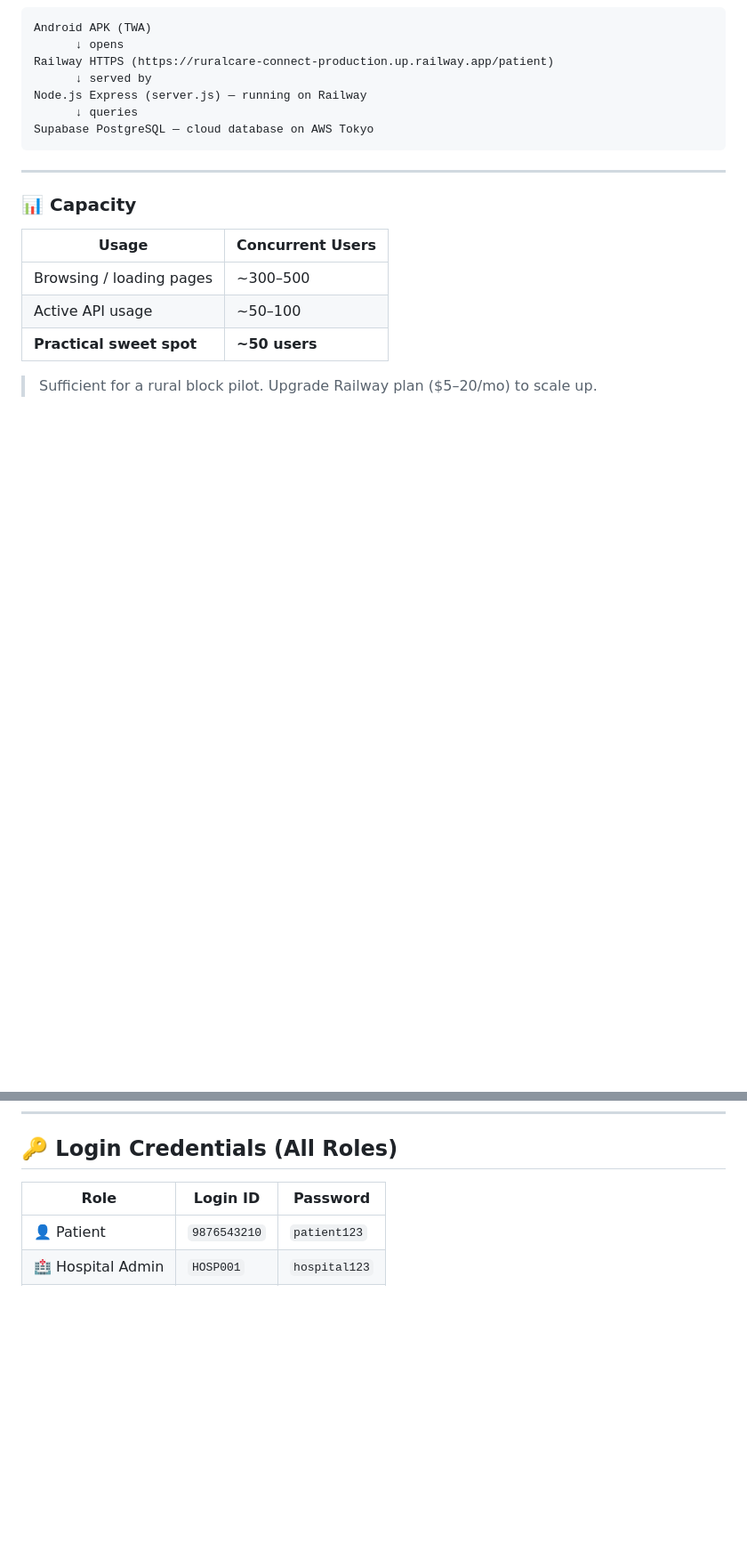
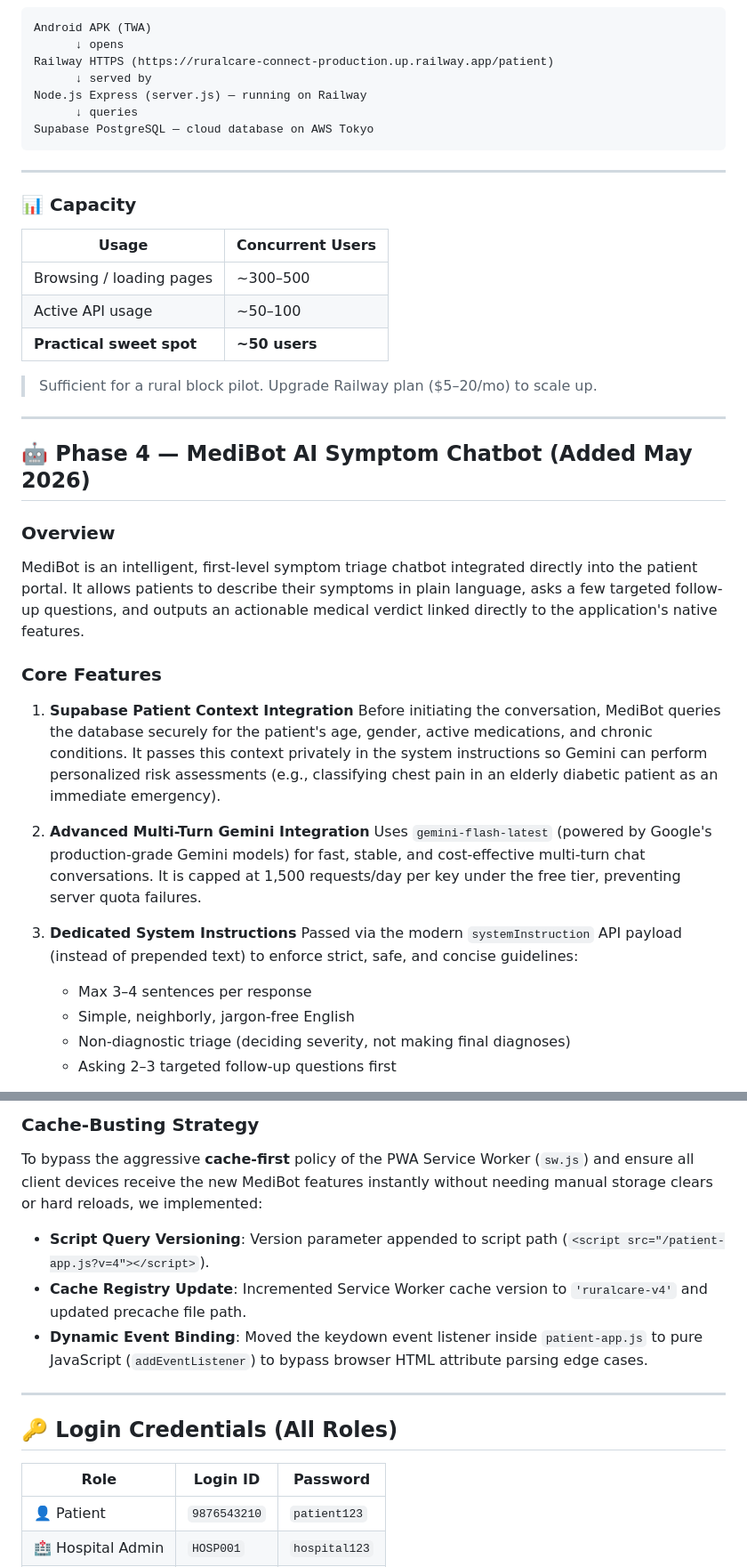
Before and after one commit to Nvaibhav29/ruralcare-connect, a Markdown page: WALKTHROUGH.md, 2 parts joined by grey strips. Shown at 89% size. Rendered like a GitHub page; blank space fills up the shorter version.

Commit message:
docs: update walkthrough with details for Phase 4 MediBot AI symptom chatbot

```diff
--- a/WALKTHROUGH.md
+++ b/WALKTHROUGH.md
@@ -401,3 +401,23 @@ Supabase PostgreSQL — cloud database on AWS Tokyo
 
 ---
 
+## 🤖 Phase 4 — MediBot AI Symptom Chatbot (Added May 2026)
+
+### Overview
+MediBot is an intelligent, first-level symptom triage chatbot integrated directly into the patient portal. It allows patients to describe their symptoms in plain language, asks a few targeted follow-up questions, and outputs an actionable medical verdict linked directly to the application's native features.
+
+### Core Features
+
+1. **Supabase Patient Context Integration**
+   Before initiating the conversation, MediBot queries the database securely for the patient's age, gender, active medications, and chronic conditions. It passes this context privately in the system instructions so Gemini can perform personalized risk assessments (e.g., classifying chest pain in an elderly diabetic patient as an immediate emergency).
+
+2. **Advanced Multi-Turn Gemini Integration**
+   Uses `gemini-flash-latest` (powered by Google's production-grade Gemini models) for fast, stable, and cost-effective multi-turn chat conversations. It is capped at 1,500 requests/day per key under the free tier, preventing server quota failures.
+
+3. **Dedicated System Instructions**
+   Passed via the modern `systemInstruction` API payload (instead of prepended text) to enforce strict, safe, and concise guidelines:
+   - Max 3–4 sentences per response
+   - Simple, neighborly, jargon-free English
+   - Non-diagnostic triage (deciding severity, not making final diagnoses)
+   - Asking 2–3 targeted follow-up questions first
+
@@ -404,3 +448,11 @@ Supabase PostgreSQL — cloud database on AWS Tokyo
+### Cache-Busting Strategy
+To bypass the aggressive **cache-first** policy of the PWA Service Worker (`sw.js`) and ensure all client devices receive the new MediBot features instantly without needing manual storage clears or hard reloads, we implemented:
+- **Script Query Versioning**: Version parameter appended to script path (`<script src="/patient-app.js?v=4"></script>`).
+- **Cache Registry Update**: Incremented Service Worker cache version to `'ruralcare-v4'` and updated precache file path.
+- **Dynamic Event Binding**: Moved the keydown event listener inside `patient-app.js` to pure JavaScript (`addEventListener`) to bypass browser HTML attribute parsing edge cases.
+
+---
+
 ## 🔑 Login Credentials (All Roles)
 
 | Role | Login ID | Password |
```
Also changed, not shown: other parts of WALKTHROUGH.md (+24 -0 lines).
